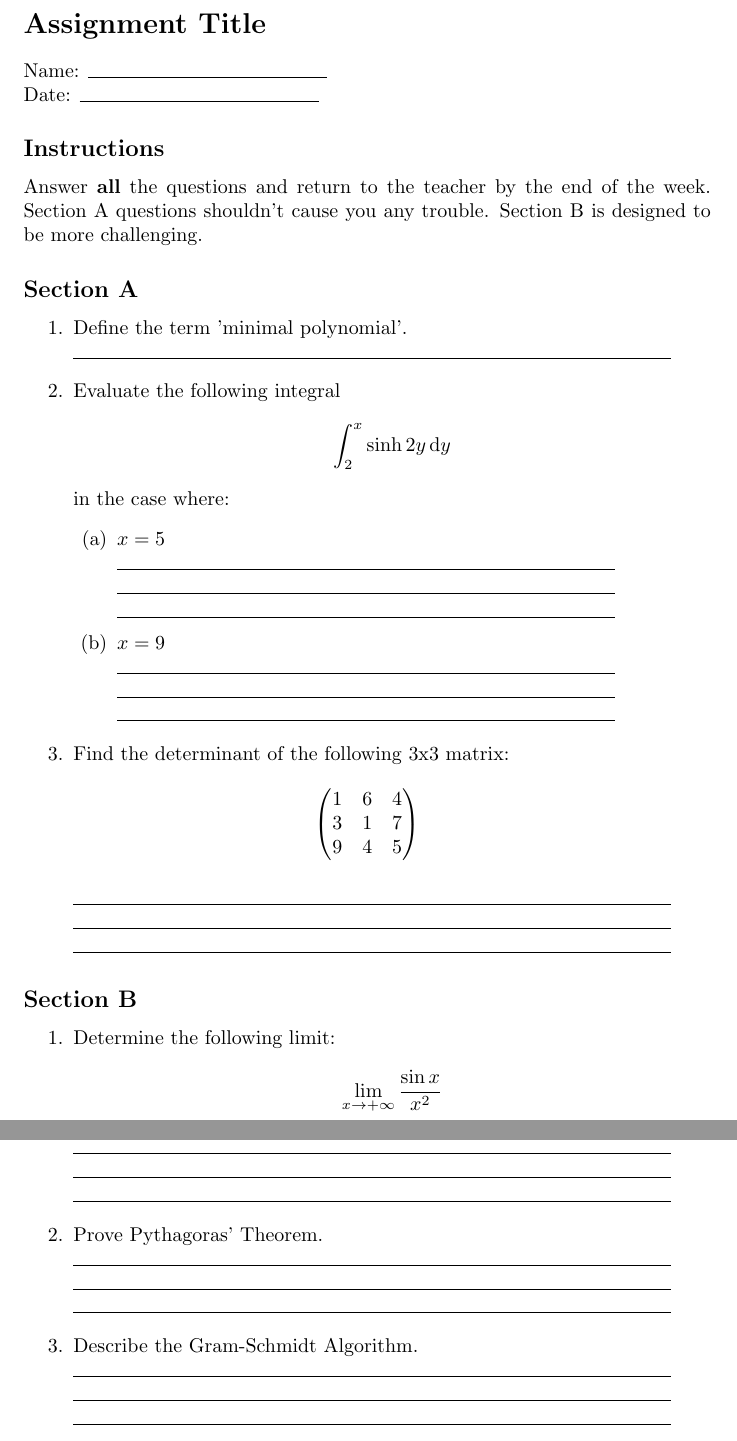
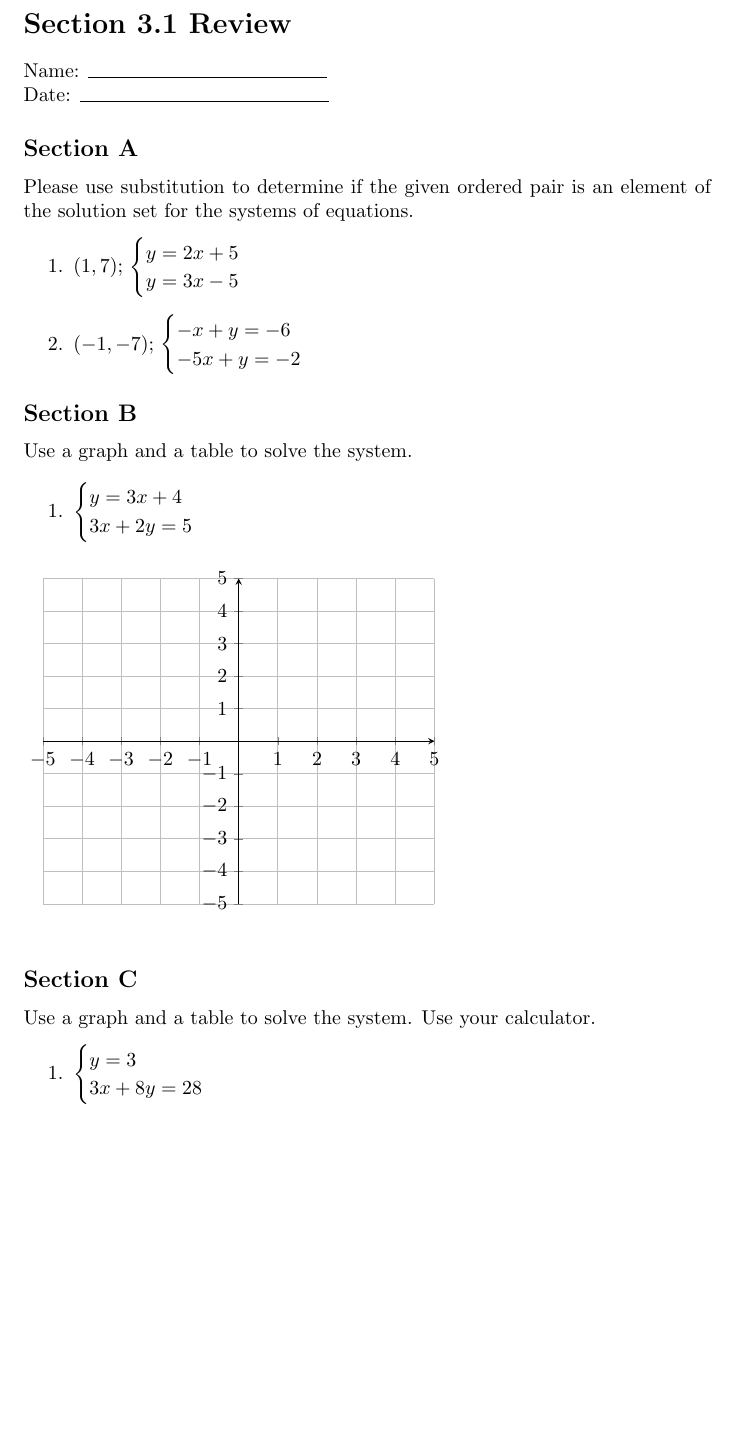
Before and after one commit to bibbca/teaching-tools, a LaTeX document (main.tex): two parts of pages 1 and 2 of 2 before the commit and part of the page after it, the two joined at a grey line, cut at the place of the change, the shorter picture padded with empty space. Compiled offline with pdfLaTeX.

Commit message:
Update on Overleaf.

```diff
--- a/main.tex
+++ b/main.tex
@@ -1,79 +1,117 @@
 %This is a LaTeX template for homework assignments
 \documentclass{article}
 \usepackage[utf8]{inputenc}
-\usepackage{amsmath}
+\usepackage{amsmath, pgfplots, mathtools}
+\pgfplotsset{compat=1.14}
 
 \begin{document}
+\title{Section 3.1 Review Worksheet}
 
-\section*{Assignment Title}
+\section*{Section 3.1 Review} %Assignment Title
 Name: \line(1,0){120} %you can change the length of the lines by changing the number in the curly brackets
-\\Date: \line(1,0){120}
+\\Date: \line(1,0){125}
 
-\subsection*{Instructions} %Enter instruction text here
-Answer {\bf all} the questions and return to the teacher by the end of the week. Section A questions shouldn't cause you any trouble. Section B is designed to be more challenging.
+%\subsection*{Instructions} %Instruction Title
+%Please solve these equations by graphing.
 
 \subsection*{Section A}
-
+Please use substitution to determine if the given ordered pair is an element of the solution set for the systems of equations.
 \begin{enumerate}%starts the numbering
 
-\item Define the term 'minimal polynomial'.
-\\\line(1,0){300}
+\item $(1,7);$
+	$\begin{cases}
+		y=2x+5 \\ y=3x-5
+	\end{cases}$
+\item $(-1,-7);$
+	$\begin{cases}
+		-x+y=-6 \\ -5x+y=-2
+	\end{cases}$
 
-\item Evaluate the following integral
-\begin{equation*}
-\int_{2}^{x} \sinh{2y}\, \mathrm{d}y
-\end{equation*}
-in the case where:
-    \begin{enumerate}
-    \item $x = 5$
-    \\\line(1,0){250}
-    \\\line(1,0){250}
-    \\\line(1,0){250}
-    \item $x = 9$
-    \\\line(1,0){250}
-    \\\line(1,0){250}
-    \\\line(1,0){250}
-    \end{enumerate}
+% \item Evaluate the following integral
+% \begin{equation*}
+% \int_{2}^{x} \sinh{2y}\, \mathrm{d}y
+% \end{equation*}
+% in the case where:
+%     \begin{enumerate}
+%     \item $x = 5$
+%     \\\line(1,0){250}
+%     \\\line(1,0){250}
+%     \\\line(1,0){250}
+%     \item $x = 9$
+%     \\\line(1,0){250}
+%     \\\line(1,0){250}
+%     \\\line(1,0){250}
+%     \end{enumerate}
 
-\item Find the determinant of the following 3x3 matrix:
-\begin{figure}[h!]%This example matrix has been enclosed in a figure to give us more positioning options
-\centering
-\begin{math}
-\begin{pmatrix}
-1 & 6 & 4 \\
-3 & 1 & 7 \\
-9 & 4 & 5
-\end{pmatrix}
-\end{math}
-\end{figure}
-\\\line(1,0){300}
-\\\line(1,0){300}
-\\\line(1,0){300}
+% \item Find the determinant of the following 3x3 matrix:
+% \begin{figure}[h!]%This example matrix has been enclosed in a figure to give us more positioning options
+% \centering
+% \begin{math}
+% \begin{pmatrix}
+% 1 & 6 & 4 \\
+% 3 & 1 & 7 \\
+% 9 & 4 & 5
+% \end{pmatrix}
+% \end{math}
+% \end{figure}
+% \\\line(1,0){300}
+% \\\line(1,0){300}
+% \\\line(1,0){300}
 
 \end{enumerate}%ends the numbering
 
 \subsection*{Section B}
+Use a graph and a table to solve the system.
+% \begin{enumerate}
 
+% \item Determine the following limit:
+% \begin{equation*}
+% \lim_{x \to +\infty} \frac{\sin{x}}{x^2}
+% \end{equation*}
+% \\\line(1,0){300}
+% \\\line(1,0){300}
+% \\\line(1,0){300}
+
+% \item Describe the Gram-Schmidt Algorithm.
+% \\\line(1,0){300}
+% \\\line(1,0){300}
+% \\\line(1,0){300}
+
+% \end{enumerate}
 \begin{enumerate}
-
-\item Determine the following limit:
-\begin{equation*}
-\lim_{x \to +\infty} \frac{\sin{x}}{x^2}
-\end{equation*}
-\\\line(1,0){300}
-\\\line(1,0){300}
-\\\line(1,0){300}
-
-\item Prove Pythagoras' Theorem.
-\\\line(1,0){300}
-\\\line(1,0){300}
-\\\line(1,0){300}
-
-\item Describe the Gram-Schmidt Algorithm.
-\\\line(1,0){300}
-\\\line(1,0){300}
-\\\line(1,0){300}
-
+\item $\begin{cases}
+	y=3x+4 \\ 3x+2y=5
+\end{cases}$
+\begin{figure}[h!]
+\begin{tikzpicture}
+  \begin{axis}[
+    width=0.7\linewidth,
+    axis lines=middle,
+    grid,
+    ymin=-5,
+    ymax=5,
+    ytick={-5,...,5},
+    xmin=-5,
+    xmax=5,
+    xtick={-5,...,5},
+    %xticklabel={\pgfmathprintnumber{\tick}:00},
+    %xticklabel style={rotate=45,anchor=north east}
+    ]
+  \addplot[draw=none] coordinates {(1,1)};
+  \end{axis}
+\end{tikzpicture}
+\end{figure}
 \end{enumerate}
 
+\subsection*{Section C}
+Use a graph and a table to solve the system.  Use your calculator.
+\begin{enumerate}
+\item
+	$
+  \begin{cases}
+    	y=3 \\
+      	3x+8y=28
+  \end{cases}
+	$
+\end{enumerate}
 \end{document}
```
